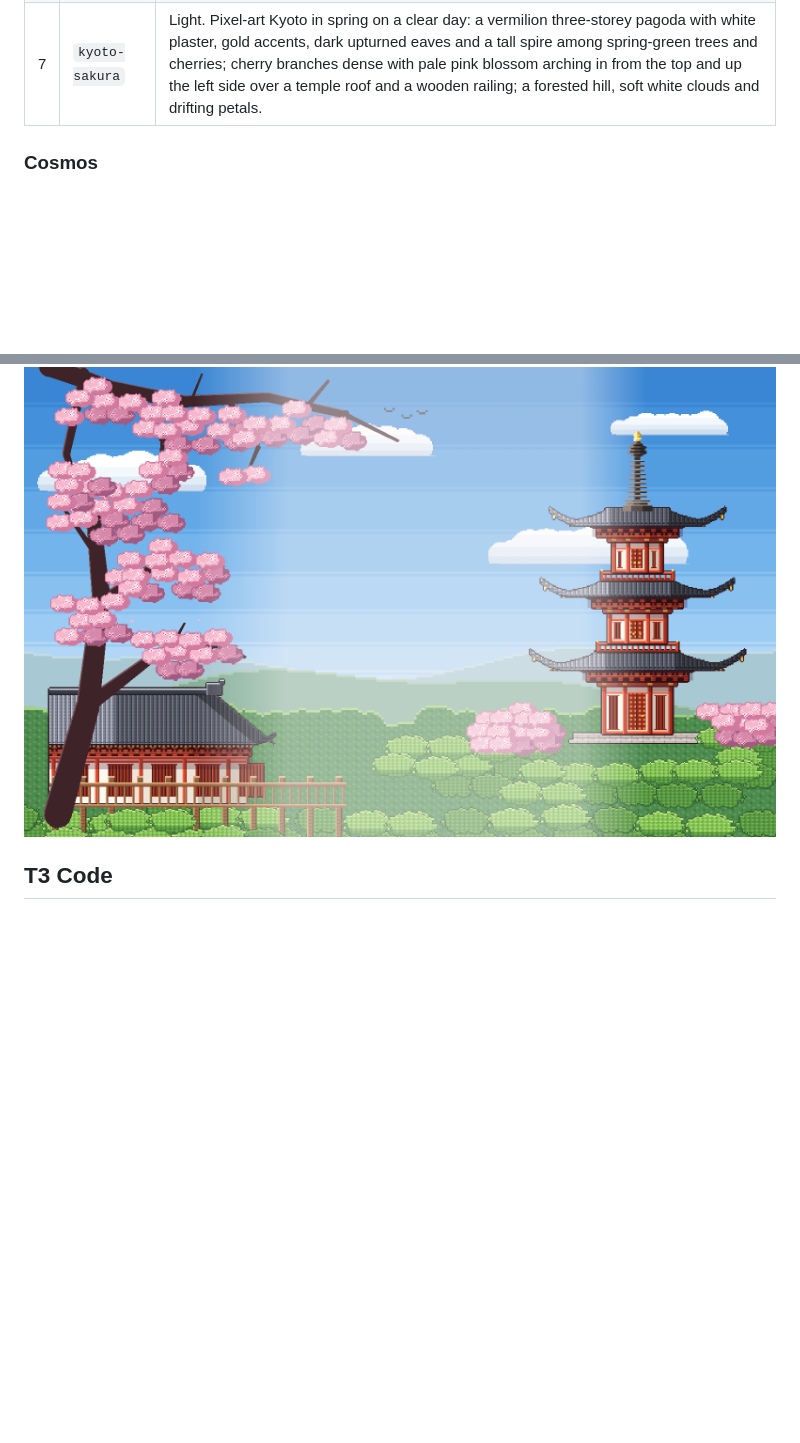
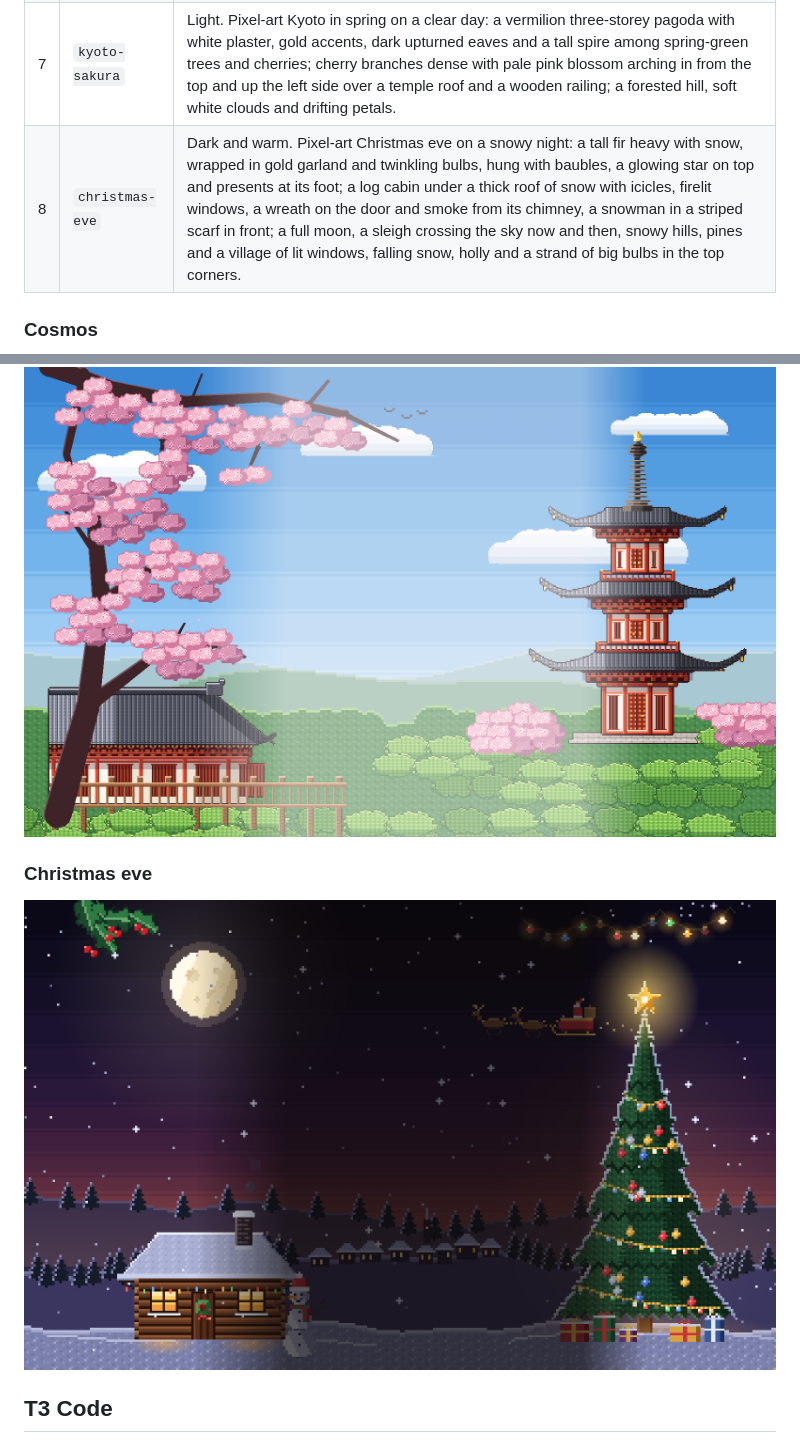
Before and after one commit to markimoo09/claude-code-themes, a Markdown page: README.md, 2 parts joined by grey strips. GitHub-like rendering; pictures changed too: preview-christmas-eve.png (added); blank space fills up the shorter version.

```diff
--- a/README.md
+++ b/README.md
@@ -31,6 +31,7 @@ Keep each scene SVG under 131,072 characters. For low CPU use, avoid blur filter
 | 5 | `marina-bay` | Dark. Pixel-art Singapore at night across Marina Bay: Marina Bay Sands with its SkyPark and a laser show, the Merlion spouting into the bay, the Downtown Core and the Singapore Flyer, the glowing Supertrees, the ArtScience Museum's lotus, a bumboat and fireworks. |
 | 6 | `kyoto-sunset` | Dark. Pixel-art Kyoto at sunset: a towering five-storey pagoda, its tiled eaves, brackets, railings and bronze spire lit by a low sun, on a stone terrace with steps and lanterns; stone steps up a wall to a vermilion torii under big red maples, with rocks and pines; ridgelines fading into haze over a forested valley, clouds lit from below, drifting leaves and birds crossing. |
 | 7 | `kyoto-sakura` | Light. Pixel-art Kyoto in spring on a clear day: a vermilion three-storey pagoda with white plaster, gold accents, dark upturned eaves and a tall spire among spring-green trees and cherries; cherry branches dense with pale pink blossom arching in from the top and up the left side over a temple roof and a wooden railing; a forested hill, soft white clouds and drifting petals. |
+| 8 | `christmas-eve` | Dark and warm. Pixel-art Christmas eve on a snowy night: a tall fir heavy with snow, wrapped in gold garland and twinkling bulbs, hung with baubles, a glowing star on top and presents at its foot; a log cabin under a thick roof of snow with icicles, firelit windows, a wreath on the door and smoke from its chimney, a snowman in a striped scarf in front; a full moon, a sleigh crossing the sky now and then, snowy hills, pines and a village of lit windows, falling snow, holly and a strand of big bulbs in the top corners. |
 
 ### Cosmos
 
@@ -59,6 +60,10 @@ Keep each scene SVG under 131,072 characters. For low CPU use, avoid blur filter
 ### Kyoto sakura
 
 ![Kyoto sakura](preview-kyoto-sakura.png)
+
+### Christmas eve
+
+![Christmas eve](preview-christmas-eve.png)
 
 ## T3 Code
 
```
Also changed, not shown: 8 other files.
